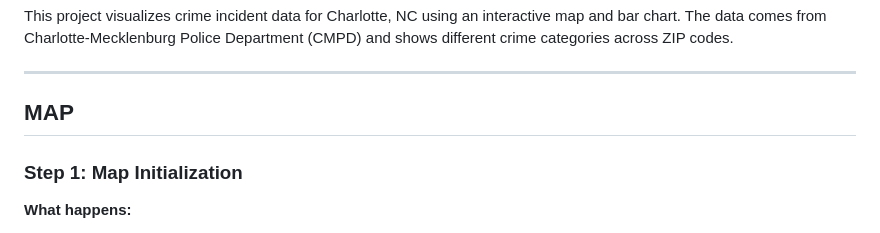
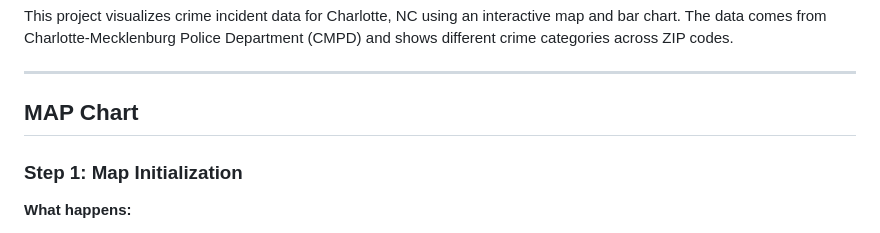
Before and after one commit to mpate1001/crime-lens-of-charlotte, a Markdown page: temp.md, the part around the change. GitHub-like rendering.

Commit message:
Update section header for MAP to MAP Chart

```diff
--- a/temp.md
+++ b/temp.md
@@ -5,7 +5,7 @@ This project visualizes crime incident data for Charlotte, NC using an interacti
 
 ---
 
-## MAP
+## MAP Chart
 
 ### Step 1: Map Initialization
 
```
